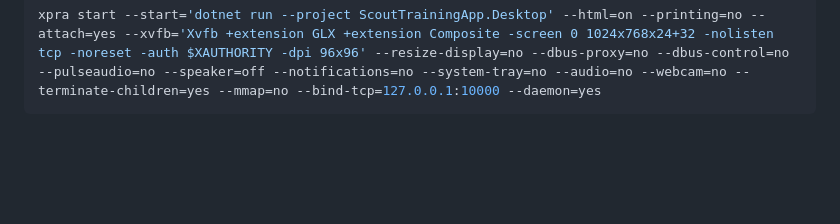
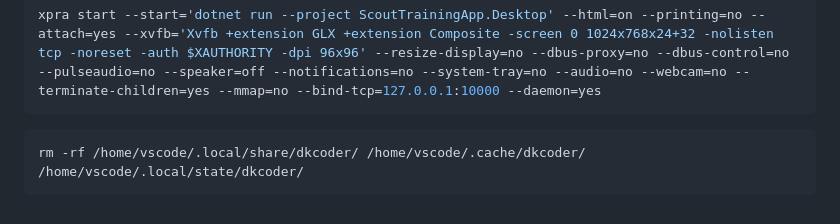
Before and after one commit to diskuv/2025a-1-tutorial-for-codespaces, a Markdown page: instructor/NOTES.md, the part around the change. Drawn GitHub-style; blank space fills up the shorter version.

````diff
--- a/instructor/NOTES.md
+++ b/instructor/NOTES.md
@@ -345,3 +345,7 @@ An attempt at running the Desktop in an offline X11 buffer and using the display
 ```sh
 xpra start --start='dotnet run --project ScoutTrainingApp.Desktop' --html=on --printing=no --attach=yes --xvfb='Xvfb +extension GLX +extension Composite -screen 0 1024x768x24+32 -nolisten tcp -noreset -auth $XAUTHORITY -dpi 96x96' --resize-display=no --dbus-proxy=no --dbus-control=no --pulseaudio=no --speaker=off --notifications=no --system-tray=no --audio=no --webcam=no --terminate-children=yes --mmap=no --bind-tcp=127.0.0.1:10000 --daemon=yes
 ```
+
+```sh
+rm -rf /home/vscode/.local/share/dkcoder/ /home/vscode/.cache/dkcoder/ /home/vscode/.local/state/dkcoder/
+```
````
